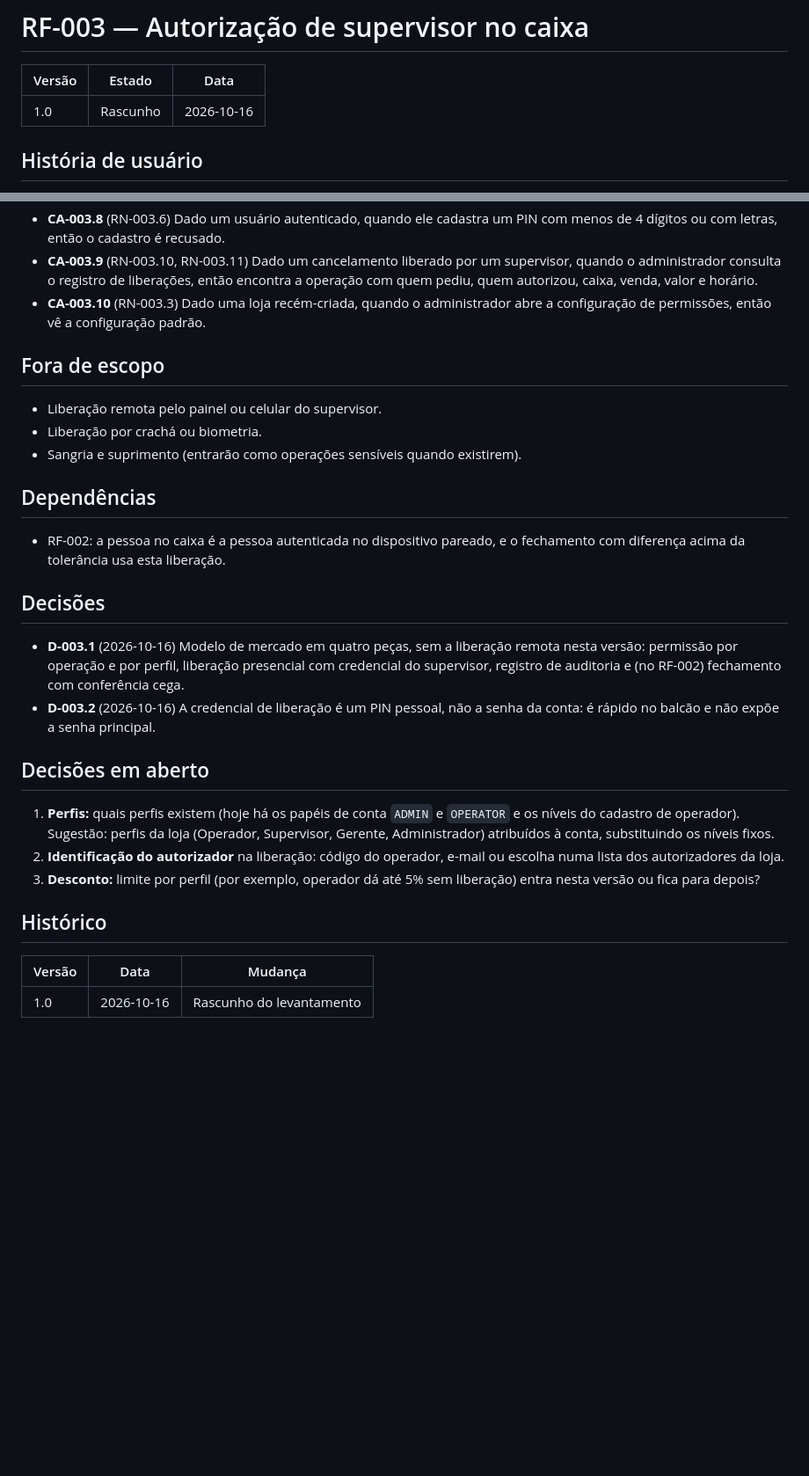
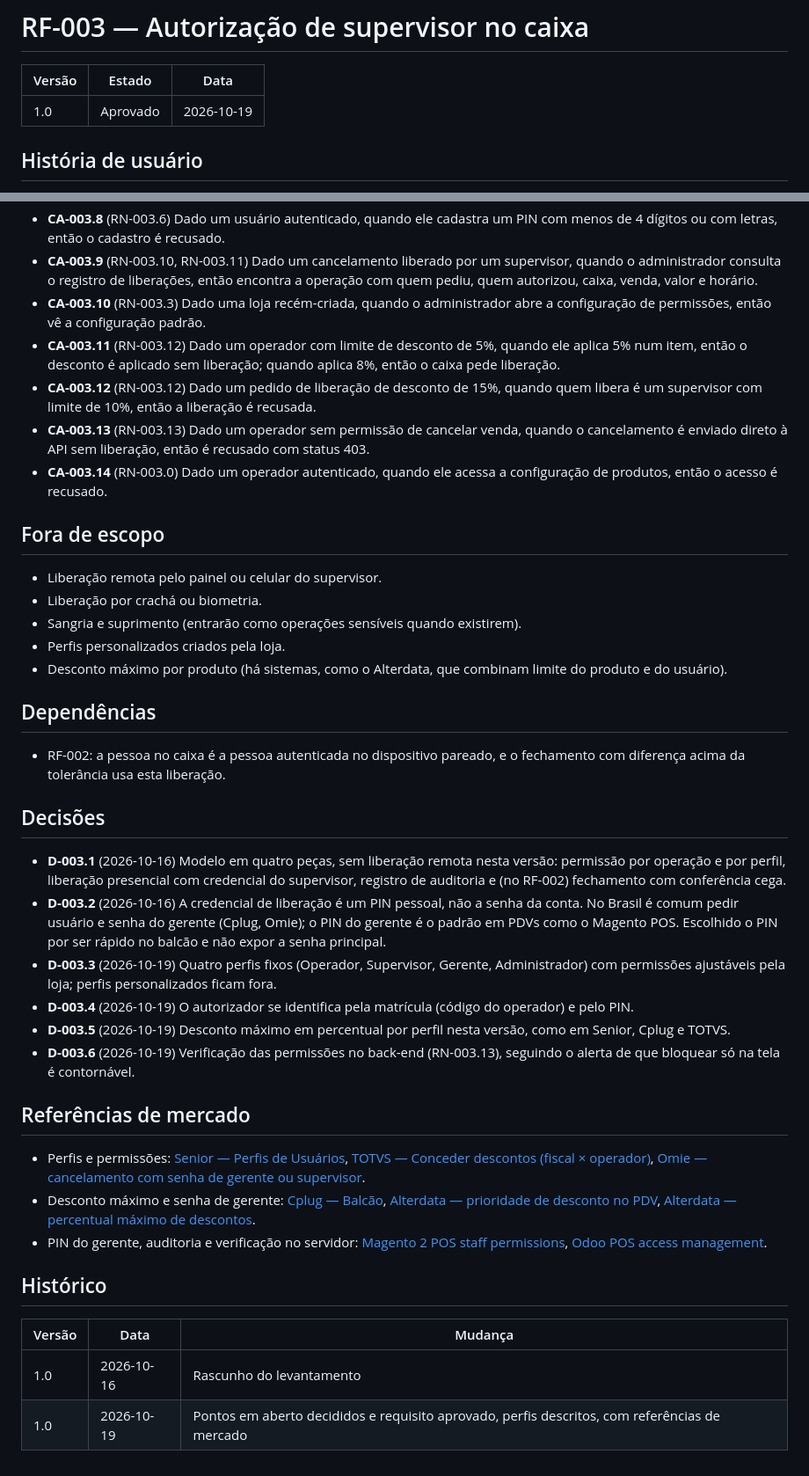
Before and after one commit to carloseduardo22-rjce/kalles, a Markdown page: docs/requisitos/RF-003-autorizacao-de-supervisor.md, 2 parts joined by grey strips. Shown at 88% size. Rendered like a GitHub page; blank space fills up the shorter version.

Commit message:
docs(requirements): approve RF-003 supervisor authorization
Four store profiles replace the account roles and operator levels, supervisors release with their code and PIN, each profile has a discount ceiling, and permissions are enforced by the backend.

```diff
--- a/docs/requisitos/RF-003-autorizacao-de-supervisor.md
+++ b/docs/requisitos/RF-003-autorizacao-de-supervisor.md
@@ -2,7 +2,7 @@
 
 | Versão | Estado | Data |
 |---|---|---|
-| 1.0 | Rascunho | 2026-10-16 |
+| 1.0 | Aprovado | 2026-10-19 |
 
 ## História de usuário
 
@@ -41,12 +53,18 @@ Como gerente da loja, quero que as operações sensíveis do caixa só aconteça
 - **CA-003.8** (RN-003.6) Dado um usuário autenticado, quando ele cadastra um PIN com menos de 4 dígitos ou com letras, então o cadastro é recusado.
 - **CA-003.9** (RN-003.10, RN-003.11) Dado um cancelamento liberado por um supervisor, quando o administrador consulta o registro de liberações, então encontra a operação com quem pediu, quem autorizou, caixa, venda, valor e horário.
 - **CA-003.10** (RN-003.3) Dado uma loja recém-criada, quando o administrador abre a configuração de permissões, então vê a configuração padrão.
+- **CA-003.11** (RN-003.12) Dado um operador com limite de desconto de 5%, quando ele aplica 5% num item, então o desconto é aplicado sem liberação; quando aplica 8%, então o caixa pede liberação.
+- **CA-003.12** (RN-003.12) Dado um pedido de liberação de desconto de 15%, quando quem libera é um supervisor com limite de 10%, então a liberação é recusada.
+- **CA-003.13** (RN-003.13) Dado um operador sem permissão de cancelar venda, quando o cancelamento é enviado direto à API sem liberação, então é recusado com status 403.
+- **CA-003.14** (RN-003.0) Dado um operador autenticado, quando ele acessa a configuração de produtos, então o acesso é recusado.
 
 ## Fora de escopo
 
 - Liberação remota pelo painel ou celular do supervisor.
 - Liberação por crachá ou biometria.
 - Sangria e suprimento (entrarão como operações sensíveis quando existirem).
+- Perfis personalizados criados pela loja.
+- Desconto máximo por produto (há sistemas, como o Alterdata, que combinam limite do produto e do usuário).
 
 ## Dependências
 
@@ -54,17 +72,22 @@ Como gerente da loja, quero que as operações sensíveis do caixa só aconteça
 
 ## Decisões
 
-- **D-003.1** (2026-10-16) Modelo de mercado em quatro peças, sem a liberação remota nesta versão: permissão por operação e por perfil, liberação presencial com credencial do supervisor, registro de auditoria e (no RF-002) fechamento com conferência cega.
-- **D-003.2** (2026-10-16) A credencial de liberação é um PIN pessoal, não a senha da conta: é rápido no balcão e não expõe a senha principal.
+- **D-003.1** (2026-10-16) Modelo em quatro peças, sem liberação remota nesta versão: permissão por operação e por perfil, liberação presencial com credencial do supervisor, registro de auditoria e (no RF-002) fechamento com conferência cega.
+- **D-003.2** (2026-10-16) A credencial de liberação é um PIN pessoal, não a senha da conta. No Brasil é comum pedir usuário e senha do gerente (Cplug, Omie); o PIN do gerente é o padrão em PDVs como o Magento POS. Escolhido o PIN por ser rápido no balcão e não expor a senha principal.
+- **D-003.3** (2026-10-19) Quatro perfis fixos (Operador, Supervisor, Gerente, Administrador) com permissões ajustáveis pela loja; perfis personalizados ficam fora.
+- **D-003.4** (2026-10-19) O autorizador se identifica pela matrícula (código do operador) e pelo PIN.
+- **D-003.5** (2026-10-19) Desconto máximo em percentual por perfil nesta versão, como em Senior, Cplug e TOTVS.
+- **D-003.6** (2026-10-19) Verificação das permissões no back-end (RN-003.13), seguindo o alerta de que bloquear só na tela é contornável.
 
-## Decisões em aberto
+## Referências de mercado
 
-1. **Perfis:** quais perfis existem (hoje há os papéis de conta `ADMIN` e `OPERATOR` e os níveis do cadastro de operador). Sugestão: perfis da loja (Operador, Supervisor, Gerente, Administrador) atribuídos à conta, substituindo os níveis fixos.
-2. **Identificação do autorizador** na liberação: código do operador, e-mail ou escolha numa lista dos autorizadores da loja.
-3. **Desconto:** limite por perfil (por exemplo, operador dá até 5% sem liberação) entra nesta versão ou fica para depois?
+- Perfis e permissões: [Senior — Perfis de Usuários](https://documentacao.senior.com.br/gestaoempresarialerp/5.10.4/Menu_Cadastros/f090pfu.htm), [TOTVS — Conceder descontos (fiscal × operador)](https://tdn.totvs.com.br/download/attachments/203762607/Tutorial%20Conceder%20Descontos%20na%20Rotina%202075.pdf?api=v2), [Omie — cancelamento com senha de gerente ou supervisor](https://ajuda.omie.com.br/pt-BR/articles/8017614-omie-pdv-desktop-visualizando-e-cancelando-cupons-emitidos-no-pdv-desktop).
+- Desconto máximo e senha de gerente: [Cplug — Balcão](https://manual.cplug.com.br/books/balc%C3%A3o/page/balc%C3%A3o---geral/export/pdf), [Alterdata — prioridade de desconto no PDV](https://ajuda.alterdata.com.br/shopbase/prioridade-de-desconto-no-pdv-253560058.html), [Alterdata — percentual máximo de descontos](https://ajuda.alterdata.com.br/x/fRJ6Ew).
+- PIN do gerente, auditoria e verificação no servidor: [Magento 2 POS staff permissions](https://ecosire.com/apps/magento-2/magento-2-pos-staff-permissions-shifts), [Odoo POS access management](https://ecosire.com/fr/apps/odoo/simplify-pos-access-management).
 
 ## Histórico
 
 | Versão | Data | Mudança |
 |---|---|---|
 | 1.0 | 2026-10-16 | Rascunho do levantamento |
+| 1.0 | 2026-10-19 | Pontos em aberto decididos e requisito aprovado, perfis descritos, com referências de mercado |
```
Also changed, not shown: other parts of docs/requisitos/RF-003-autorizacao-de-supervisor.md (+15 -3 lines).
